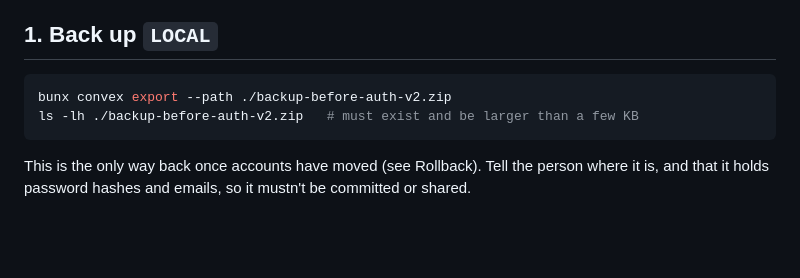
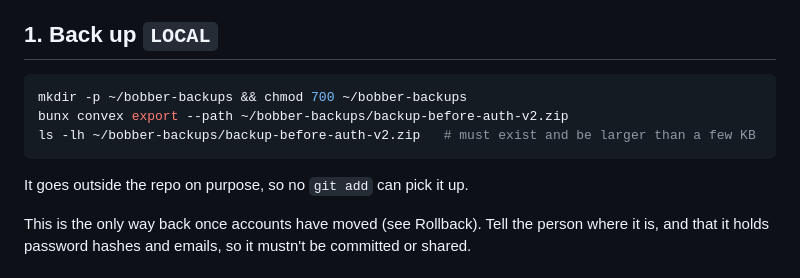
Before and after one commit to izadoesdev/bobber-run, a Markdown page: MIGRATING_AUTH_V2.md, the part around the change. Drawn GitHub-style; blank space fills up the shorter version.

Commit message:
docs: the auth runbook writes its backup outside the repo
The backup holds password hashes and emails, and nothing ignored its
path in the repo root.

Co-Authored-By: Claude Fable 5.2 <noreply@anthropic.com>

````diff
--- a/MIGRATING_AUTH_V2.md
+++ b/MIGRATING_AUTH_V2.md
@@ -56,9 +56,12 @@ Each check must pass before you go on.
 ## 1. Back up `LOCAL`
 
 ```bash
-bunx convex export --path ./backup-before-auth-v2.zip
-ls -lh ./backup-before-auth-v2.zip   # must exist and be larger than a few KB
+mkdir -p ~/bobber-backups && chmod 700 ~/bobber-backups
+bunx convex export --path ~/bobber-backups/backup-before-auth-v2.zip
+ls -lh ~/bobber-backups/backup-before-auth-v2.zip   # must exist and be larger than a few KB
 ```
+
+It goes outside the repo on purpose, so no `git add` can pick it up.
 
 This is the only way back once accounts have moved (see Rollback). Tell the person where it is, and that it holds
 password hashes and emails, so it mustn't be committed or shared.
````
